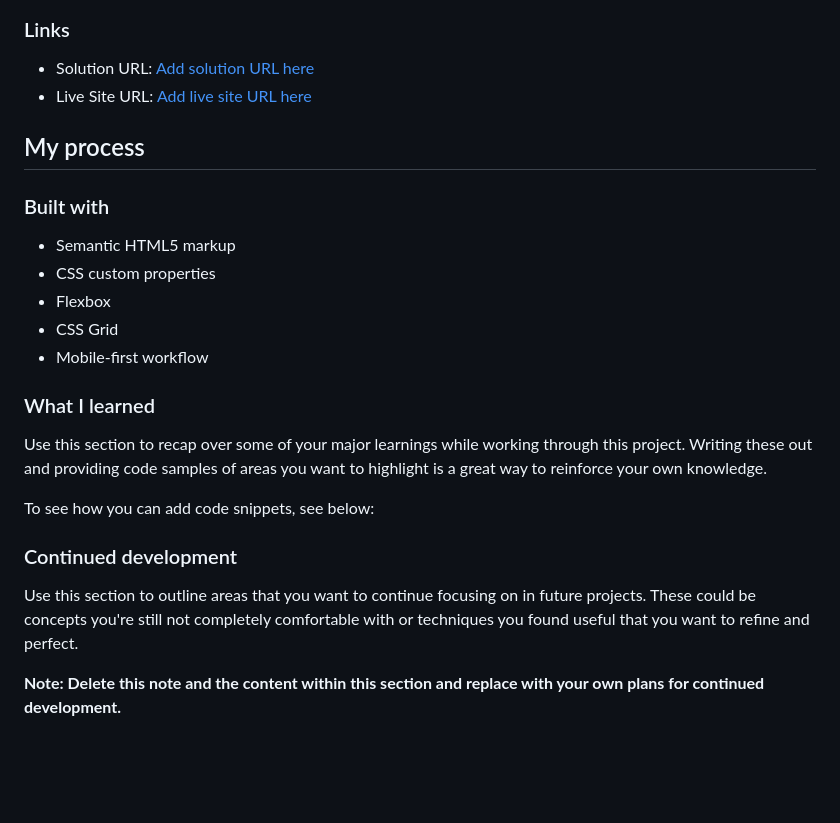
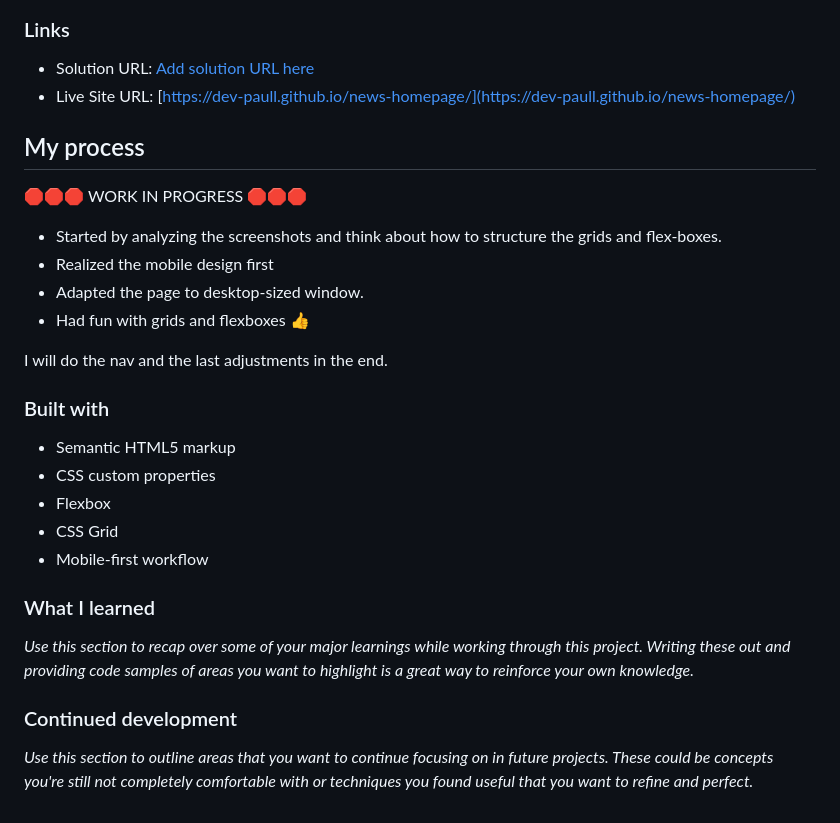
Before and after one commit to dev-paulL/news-homepage, a Markdown page: README.md, the part around the change printed below. GitHub-like rendering; blank space fills up the shorter version.

Commit message:
desktop version mostly done, (no nav yet)

```diff
--- a/README.md
+++ b/README.md
@@ -20,9 +21,18 @@ Users should be able to:
 ### Links
 
 - Solution URL: [Add solution URL here](https://your-solution-url.com)
-- Live Site URL: [Add live site URL here](https://your-live-site-url.com)
+- Live Site URL: [https://dev-paull.github.io/news-homepage/](https://dev-paull.github.io/news-homepage/)
 
 ## My process
+
+🛑🛑🛑 WORK IN PROGRESS 🛑🛑🛑
+
+- Started by analyzing the screenshots and think about how to structure the grids and flex-boxes.
+- Realized the mobile design first
+- Adapted the page to desktop-sized window.
+- Had fun with grids and flexboxes 👍
+
+I will do the nav and the last adjustments in the end.
 
 ### Built with
 
@@ -34,12 +44,9 @@ Users should be able to:
 
 ### What I learned
 
-Use this section to recap over some of your major learnings while working through this project. Writing these out and providing code samples of areas you want to highlight is a great way to reinforce your own knowledge.
+*Use this section to recap over some of your major learnings while working through this project. Writing these out and providing code samples of areas you want to highlight is a great way to reinforce your own knowledge.*
 
-To see how you can add code snippets, see below:
 
 ### Continued development
 
-Use this section to outline areas that you want to continue focusing on in future projects. These could be concepts you're still not completely comfortable with or techniques you found useful that you want to refine and perfect.
-
-**Note: Delete this note and the content within this section and replace with your own plans for continued development.**
+*Use this section to outline areas that you want to continue focusing on in future projects. These could be concepts you're still not completely comfortable with or techniques you found useful that you want to refine and perfect.*
```
Also changed, not shown: other parts of README.md (+2 -1 lines), screenshot_mobile.png (added), 3 other files.
